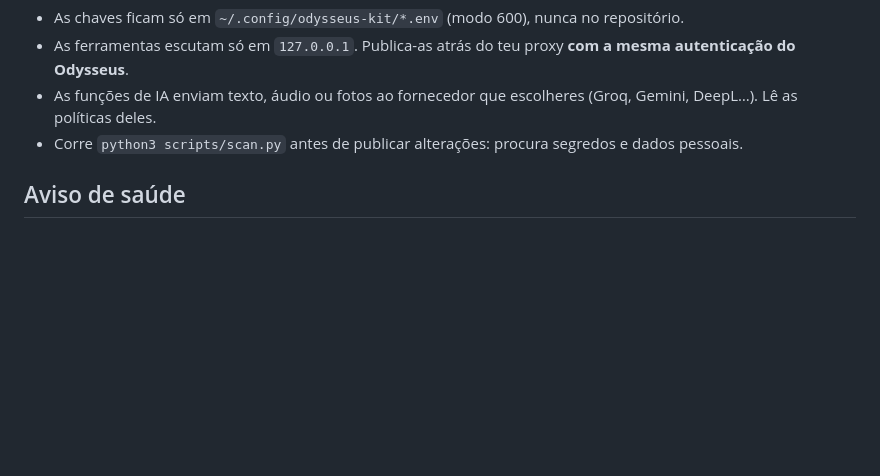
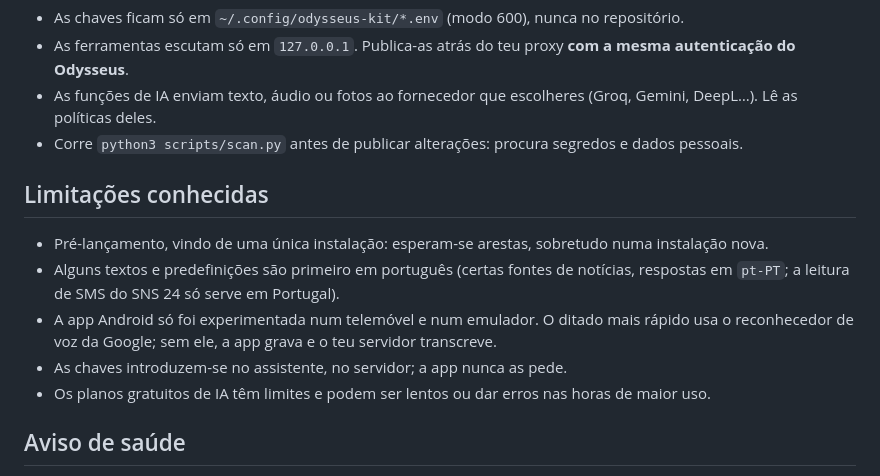
Before and after one commit to Canoruss/odysseus-kit, a Markdown page: README.pt.md, the part around one of its changes. GitHub-like rendering; blank space fills up the shorter version.

```diff
--- a/README.pt.md
+++ b/README.pt.md
@@ -105,6 +114,14 @@ Verifica primeiro o ficheiro: as notas da release indicam o `SHA-256` e a impres
 - As funções de IA enviam texto, áudio ou fotos ao fornecedor que escolheres (Groq, Gemini, DeepL…). Lê as políticas deles.
 - Corre `python3 scripts/scan.py` antes de publicar alterações: procura segredos e dados pessoais.
 
+## Limitações conhecidas
+
+- Pré-lançamento, vindo de uma única instalação: esperam-se arestas, sobretudo numa instalação nova.
+- Alguns textos e predefinições são primeiro em português (certas fontes de notícias, respostas em `pt-PT`; a leitura de SMS do SNS 24 só serve em Portugal).
+- A app Android só foi experimentada num telemóvel e num emulador. O ditado mais rápido usa o reconhecedor de voz da Google; sem ele, a app grava e o teu servidor transcreve.
+- As chaves introduzem-se no assistente, no servidor; a app nunca as pede.
+- Os planos gratuitos de IA têm limites e podem ser lentos ou dar erros nas horas de maior uso.
+
 ## Aviso de saúde
 
 Glicose, Gym e relatórios médicos são **ferramentas de apoio, não aconselhamento médico**. A calculadora de insulina vem sem valores e só funciona se introduzires os valores do teu médico, por tua conta e risco. Ver [docs/GLUCOSE.md](docs/GLUCOSE.pt.md).
```
Also changed, not shown: other parts of README.pt.md (+9 -0 lines), README.md (+17 -0 lines), docs/img/app-setup.png (added), docs/img/prompts.png (added), docs/img/tools.png (added), docs/img/wizard.png (added), 2 other files.
